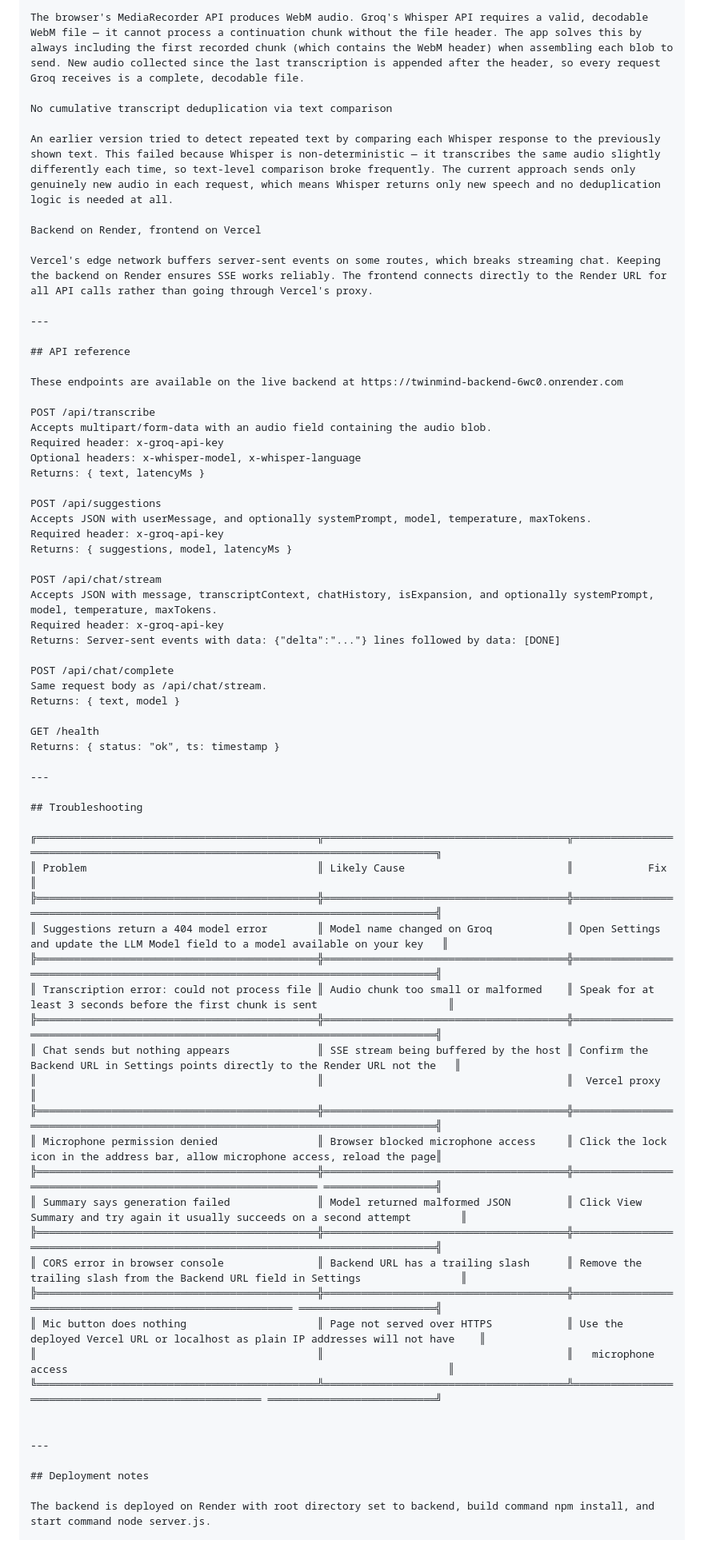
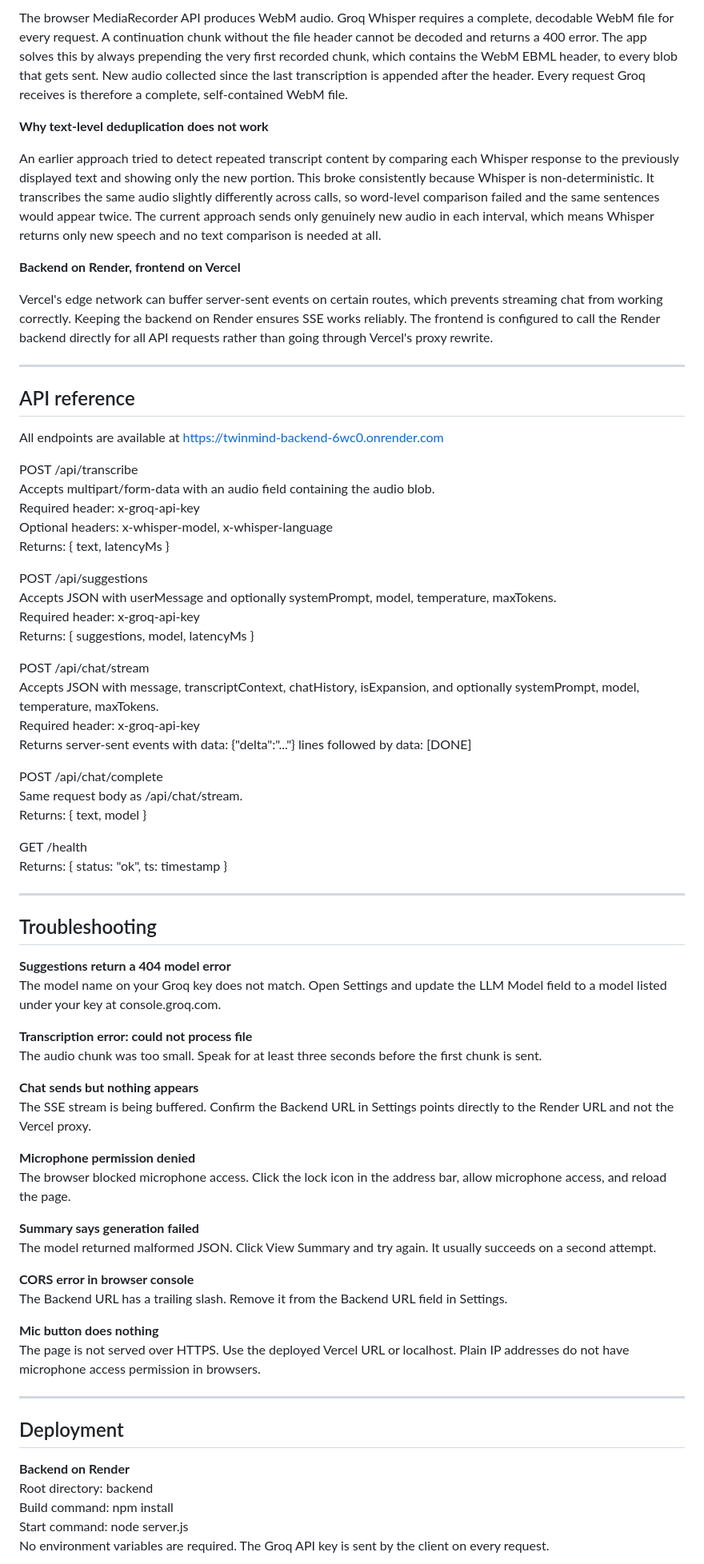
Before and after one commit to aksharayt/twinmind-live, a Markdown page: README.md, the part around one of its changes. Shown at 80% size. Drawn GitHub-style.

```diff
--- a/README.md
+++ b/README.md
@@ -144,19 +150,19 @@ WebM audio chunking
 
-The browser's MediaRecorder API produces WebM audio. Groq's Whisper API requires a valid, decodable WebM file — it cannot process a continuation chunk without the file header. The app solves this by always including the first recorded chunk (which contains the WebM header) when assembling each blob to send. New audio collected since the last transcription is appended after the header, so every request Groq receives is a complete, decodable file.
+The browser MediaRecorder API produces WebM audio. Groq Whisper requires a complete, decodable WebM file for every request. A continuation chunk without the file header cannot be decoded and returns a 400 error. The app solves this by always prepending the very first recorded chunk, which contains the WebM EBML header, to every blob that gets sent. New audio collected since the last transcription is appended after the header. Every request Groq receives is therefore a complete, self-contained WebM file.
 
-No cumulative transcript deduplication via text comparison
+**Why text-level deduplication does not work**
 
-An earlier version tried to detect repeated text by comparing each Whisper response to the previously shown text. This failed because Whisper is non-deterministic — it transcribes the same audio slightly differently each time, so text-level comparison broke frequently. The current approach sends only genuinely new audio in each request, which means Whisper returns only new speech and no deduplication logic is needed at all.
+An earlier approach tried to detect repeated transcript content by comparing each Whisper response to the previously displayed text and showing only the new portion. This broke consistently because Whisper is non-deterministic. It transcribes the same audio slightly differently across calls, so word-level comparison failed and the same sentences would appear twice. The current approach sends only genuinely new audio in each interval, which means Whisper returns only new speech and no text comparison is needed at all.
 
-Backend on Render, frontend on Vercel
+**Backend on Render, frontend on Vercel**
 
-Vercel's edge network buffers server-sent events on some routes, which breaks streaming chat. Keeping the backend on Render ensures SSE works reliably. The frontend connects directly to the Render URL for all API calls rather than going through Vercel's proxy.
+Vercel's edge network can buffer server-sent events on certain routes, which prevents streaming chat from working correctly. Keeping the backend on Render ensures SSE works reliably. The frontend is configured to call the Render backend directly for all API requests rather than going through Vercel's proxy rewrite.
 
 ---
 
 ## API reference
 
-These endpoints are available on the live backend at https://twinmind-backend-6wc0.onrender.com
+All endpoints are available at https://twinmind-backend-6wc0.onrender.com
 
 POST /api/transcribe
 Accepts multipart/form-data with an audio field containing the audio blob.
@@ -165,14 +171,14 @@ Optional headers: x-whisper-model, x-whisper-language
 Returns: { text, latencyMs }
 
 POST /api/suggestions
-Accepts JSON with userMessage, and optionally systemPrompt, model, temperature, maxTokens.
+Accepts JSON with userMessage and optionally systemPrompt, model, temperature, maxTokens.
 Required header: x-groq-api-key
 Returns: { suggestions, model, latencyMs }
 
 POST /api/chat/stream
 Accepts JSON with message, transcriptContext, chatHistory, isExpansion, and optionally systemPrompt, model, temperature, maxTokens.
 Required header: x-groq-api-key
-Returns: Server-sent events with data: {"delta":"..."} lines followed by data: [DONE]
+Returns server-sent events with data: {"delta":"..."} lines followed by data: [DONE]
 
 POST /api/chat/complete
 Same request body as /api/chat/stream.
@@ -185,30 +191,34 @@ Returns: { status: "ok", ts: timestamp }
 
 ## Troubleshooting
 
-╔═════════════════════════════════════════════╦═══════════════════════════════════════╦═════════════════════════════════════════════════════════════════════════════════╗
-║ Problem                                     ║ Likely Cause                          ║            Fix                                                                  ║
-╠═════════════════════════════════════════════╬═══════════════════════════════════════╬═════════════════════════════════════════════════════════════════════════════════╣
-║ Suggestions return a 404 model error        ║ Model name changed on Groq            ║ Open Settings and update the LLM Model field to a model available on your key   ║
-╠═════════════════════════════════════════════╬═══════════════════════════════════════╬═════════════════════════════════════════════════════════════════════════════════╣
-║ Transcription error: could not process file ║ Audio chunk too small or malformed    ║ Speak for at least 3 seconds before the first chunk is sent                     ║
-╠═════════════════════════════════════════════╬═══════════════════════════════════════╬═════════════════════════════════════════════════════════════════════════════════╣
-║ Chat sends but nothing appears              ║ SSE stream being buffered by the host ║ Confirm the Backend URL in Settings points directly to the Render URL not the   ║
-║                                             ║                                       ║  Vercel proxy                                                                   ║
-╠═════════════════════════════════════════════╬═══════════════════════════════════════╬═════════════════════════════════════════════════════════════════════════════════╣
-║ Microphone permission denied                ║ Browser blocked microphone access     ║ Click the lock icon in the address bar, allow microphone access, reload the page║
-╠═════════════════════════════════════════════╬═══════════════════════════════════════╬══════════════════════════════════════════════════════════════ ══════════════════╣
-║ Summary says generation failed              ║ Model returned malformed JSON         ║ Click View Summary and try again it usually succeeds on a second attempt        ║
-╠═════════════════════════════════════════════╬═══════════════════════════════════════╬═════════════════════════════════════════════════════════════════════════════════╣
-║ CORS error in browser console               ║ Backend URL has a trailing slash      ║ Remove the trailing slash from the Backend URL field in Settings                ║
-╠═════════════════════════════════════════════╬═══════════════════════════════════════╬══════════════════════════════════════════════════════════ ══════════════════════╣
-║ Mic button does nothing                     ║ Page not served over HTTPS            ║ Use the deployed Vercel URL or localhost as plain IP addresses will not have    ║
-║                                             ║                                       ║   microphone access                                                             ║
-╚═════════════════════════════════════════════╩═══════════════════════════════════════╩═════════════════════════════════════════════════════ ═══════════════════════════╝
+**Suggestions return a 404 model error**
+The model name on your Groq key does not match. Open Settings and update the LLM Model field to a model listed under your key at console.groq.com.
 
+**Transcription error: could not process file**
+The audio chunk was too small. Speak for at least three seconds before the first chunk is sent.
+
+**Chat sends but nothing appears**
+The SSE stream is being buffered. Confirm the Backend URL in Settings points directly to the Render URL and not the Vercel proxy.
+
+**Microphone permission denied**
+The browser blocked microphone access. Click the lock icon in the address bar, allow microphone access, and reload the page.
+
+**Summary says generation failed**
+The model returned malformed JSON. Click View Summary and try again. It usually succeeds on a second attempt.
+
+**CORS error in browser console**
+The Backend URL has a trailing slash. Remove it from the Backend URL field in Settings.
+
+**Mic button does nothing**
+The page is not served over HTTPS. Use the deployed Vercel URL or localhost. Plain IP addresses do not have microphone access permission in browsers.
 
 ---
 
-## Deployment notes
+## Deployment
 
-The backend is deployed on Render with root directory set to backend, build command npm install, and start command node server.js.
+**Backend on Render**
+Root directory: backend
+Build command: npm install
+Start command: node server.js
+No environment variables are required. The Groq API key is sent by the client on every request.
 
```
Also changed, not shown: other parts of README.md (+72 -64 lines).
